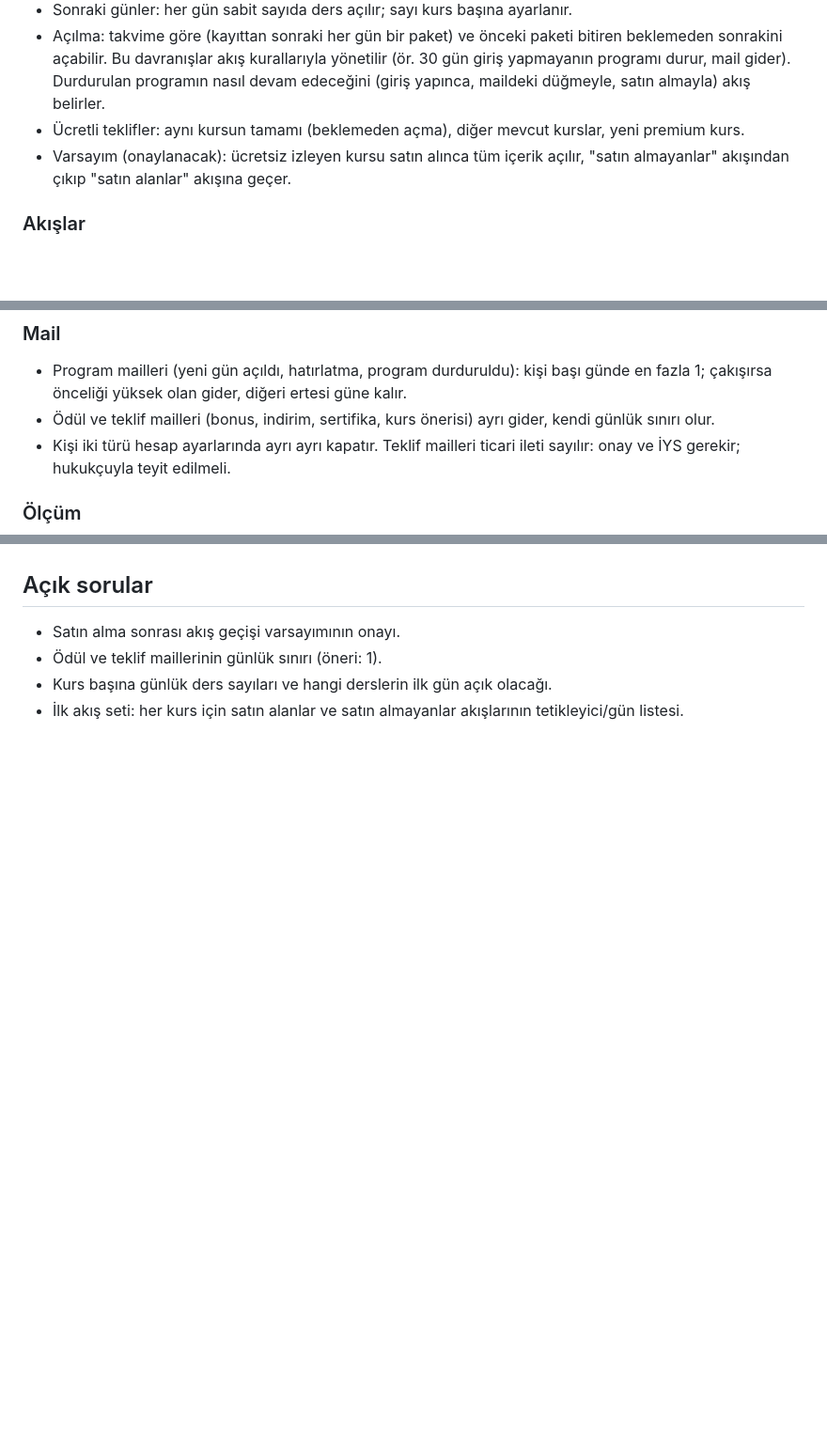
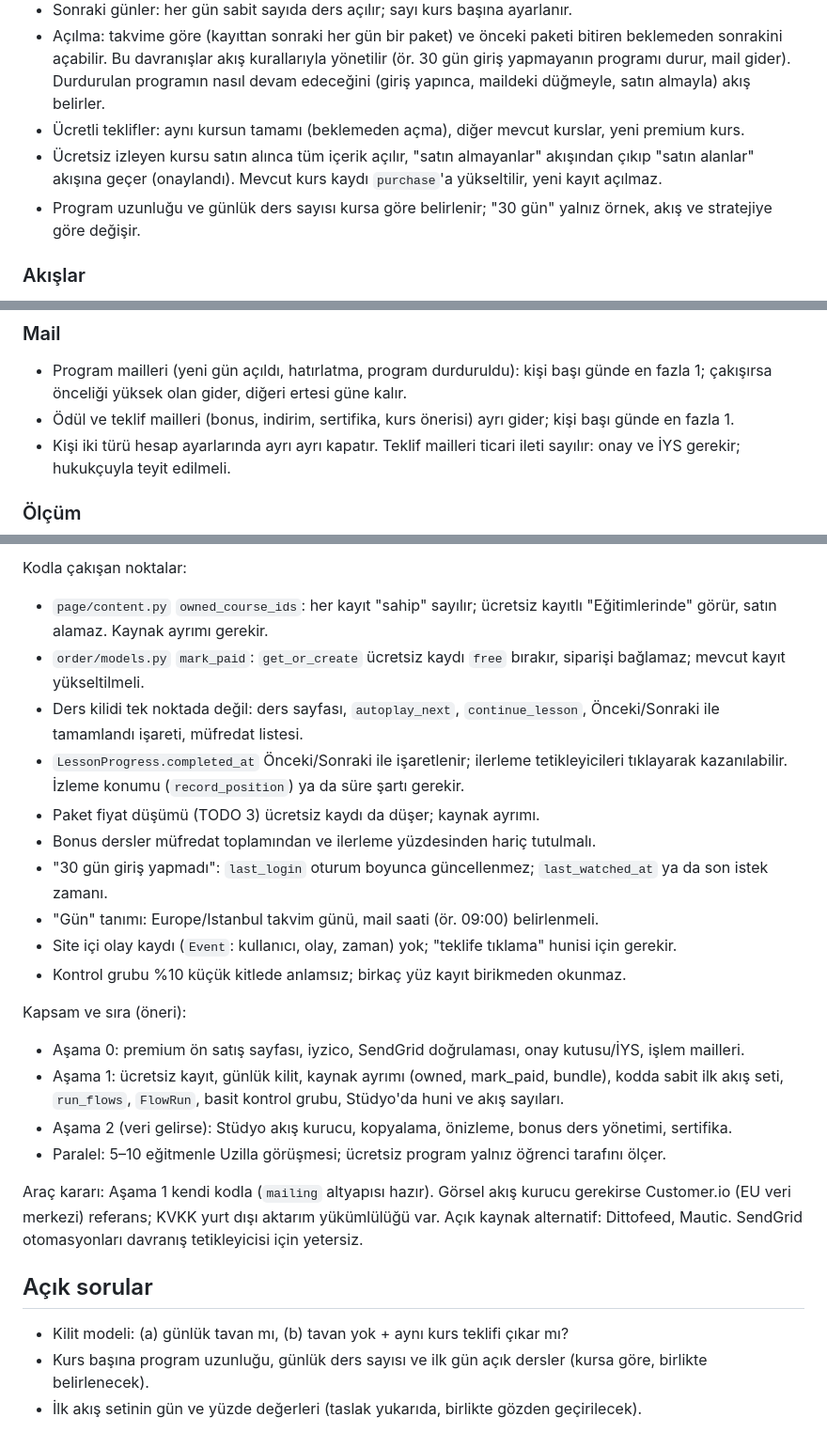
Before and after one commit to hakanyalcinkaya/hakanyalcinkaya_com, a Markdown page: FREE_PROGRAM_PLAN.md, 3 parts joined by grey strips. Shown at 94% size. Drawn GitHub-style; blank space fills up the shorter version.

Commit message:
Plan: confirmed decisions, draft flow set, review findings

```diff
--- a/FREE_PROGRAM_PLAN.md
+++ b/FREE_PROGRAM_PLAN.md
@@ -19,7 +19,8 @@ Uzilla'dan önce hakanyalcinkaya.com'da denenecek model: kurslara ücretsiz kay
 - Sonraki günler: her gün sabit sayıda ders açılır; sayı kurs başına ayarlanır.
 - Açılma: takvime göre (kayıttan sonraki her gün bir paket) ve önceki paketi bitiren beklemeden sonrakini açabilir. Bu davranışlar akış kurallarıyla yönetilir (ör. 30 gün giriş yapmayanın programı durur, mail gider). Durdurulan programın nasıl devam edeceğini (giriş yapınca, maildeki düğmeyle, satın almayla) akış belirler.
 - Ücretli teklifler: aynı kursun tamamı (beklemeden açma), diğer mevcut kurslar, yeni premium kurs.
-- Varsayım (onaylanacak): ücretsiz izleyen kursu satın alınca tüm içerik açılır, "satın almayanlar" akışından çıkıp "satın alanlar" akışına geçer.
+- Ücretsiz izleyen kursu satın alınca tüm içerik açılır, "satın almayanlar" akışından çıkıp "satın alanlar" akışına geçer (onaylandı). Mevcut kurs kaydı `purchase`'a yükseltilir, yeni kayıt açılmaz.
+- Program uzunluğu ve günlük ders sayısı kursa göre belirlenir; "30 gün" yalnız örnek, akış ve stratejiye göre değişir.
 
 ### Akışlar
 
@@ -34,7 +35,7 @@ Uzilla'dan önce hakanyalcinkaya.com'da denenecek model: kurslara ücretsiz kay
 ### Mail
 
 - Program mailleri (yeni gün açıldı, hatırlatma, program durduruldu): kişi başı günde en fazla 1; çakışırsa önceliği yüksek olan gider, diğeri ertesi güne kalır.
-- Ödül ve teklif mailleri (bonus, indirim, sertifika, kurs önerisi) ayrı gider, kendi günlük sınırı olur.
+- Ödül ve teklif mailleri (bonus, indirim, sertifika, kurs önerisi) ayrı gider; kişi başı günde en fazla 1.
 - Kişi iki türü hesap ayarlarında ayrı ayrı kapatır. Teklif mailleri ticari ileti sayılır: onay ve İYS gerekir; hukukçuyla teyit edilmeli.
 
 ### Ölçüm
@@ -72,6 +120,27 @@ Uzilla'dan önce hakanyalcinkaya.com'da denenecek model: kurslara ücretsiz kay
+Kodla çakışan noktalar:
+
+- `page/content.py` `owned_course_ids`: her kayıt "sahip" sayılır; ücretsiz kayıtlı "Eğitimlerinde" görür, satın alamaz. Kaynak ayrımı gerekir.
+- `order/models.py` `mark_paid`: `get_or_create` ücretsiz kaydı `free` bırakır, siparişi bağlamaz; mevcut kayıt yükseltilmeli.
+- Ders kilidi tek noktada değil: ders sayfası, `autoplay_next`, `continue_lesson`, Önceki/Sonraki ile tamamlandı işareti, müfredat listesi.
+- `LessonProgress.completed_at` Önceki/Sonraki ile işaretlenir; ilerleme tetikleyicileri tıklayarak kazanılabilir. İzleme konumu (`record_position`) ya da süre şartı gerekir.
+- Paket fiyat düşümü (TODO 3) ücretsiz kaydı da düşer; kaynak ayrımı.
+- Bonus dersler müfredat toplamından ve ilerleme yüzdesinden hariç tutulmalı.
+- "30 gün giriş yapmadı": `last_login` oturum boyunca güncellenmez; `last_watched_at` ya da son istek zamanı.
+- "Gün" tanımı: Europe/Istanbul takvim günü, mail saati (ör. 09:00) belirlenmeli.
+- Site içi olay kaydı (`Event`: kullanıcı, olay, zaman) yok; "teklife tıklama" hunisi için gerekir.
+- Kontrol grubu %10 küçük kitlede anlamsız; birkaç yüz kayıt birikmeden okunmaz.
+
+Kapsam ve sıra (öneri):
+
+- Aşama 0: premium ön satış sayfası, iyzico, SendGrid doğrulaması, onay kutusu/İYS, işlem mailleri.
+- Aşama 1: ücretsiz kayıt, günlük kilit, kaynak ayrımı (owned, mark_paid, bundle), kodda sabit ilk akış seti, `run_flows`, `FlowRun`, basit kontrol grubu, Stüdyo'da huni ve akış sayıları.
+- Aşama 2 (veri gelirse): Stüdyo akış kurucu, kopyalama, önizleme, bonus ders yönetimi, sertifika.
+- Paralel: 5–10 eğitmenle Uzilla görüşmesi; ücretsiz program yalnız öğrenci tarafını ölçer.
+
+Araç kararı: Aşama 1 kendi kodla (`mailing` altyapısı hazır). Görsel akış kurucu gerekirse Customer.io (EU veri merkezi) referans; KVKK yurt dışı aktarım yükümlülüğü var. Açık kaynak alternatif: Dittofeed, Mautic. SendGrid otomasyonları davranış tetikleyicisi için yetersiz.
+
 ## Açık sorular
 
-- Satın alma sonrası akış geçişi varsayımının onayı.
-- Ödül ve teklif maillerinin günlük sınırı (öneri: 1).
-- Kurs başına günlük ders sayıları ve hangi derslerin ilk gün açık olacağı.
-- İlk akış seti: her kurs için satın alanlar ve satın almayanlar akışlarının tetikleyici/gün listesi.
+- Kilit modeli: (a) günlük tavan mı, (b) tavan yok + aynı kurs teklifi çıkar mı?
+- Kurs başına program uzunluğu, günlük ders sayısı ve ilk gün açık dersler (kursa göre, birlikte belirlenecek).
+- İlk akış setinin gün ve yüzde değerleri (taslak yukarıda, birlikte gözden geçirilecek).
```
Also changed, not shown: other parts of FREE_PROGRAM_PLAN.md (+47 -0 lines).
